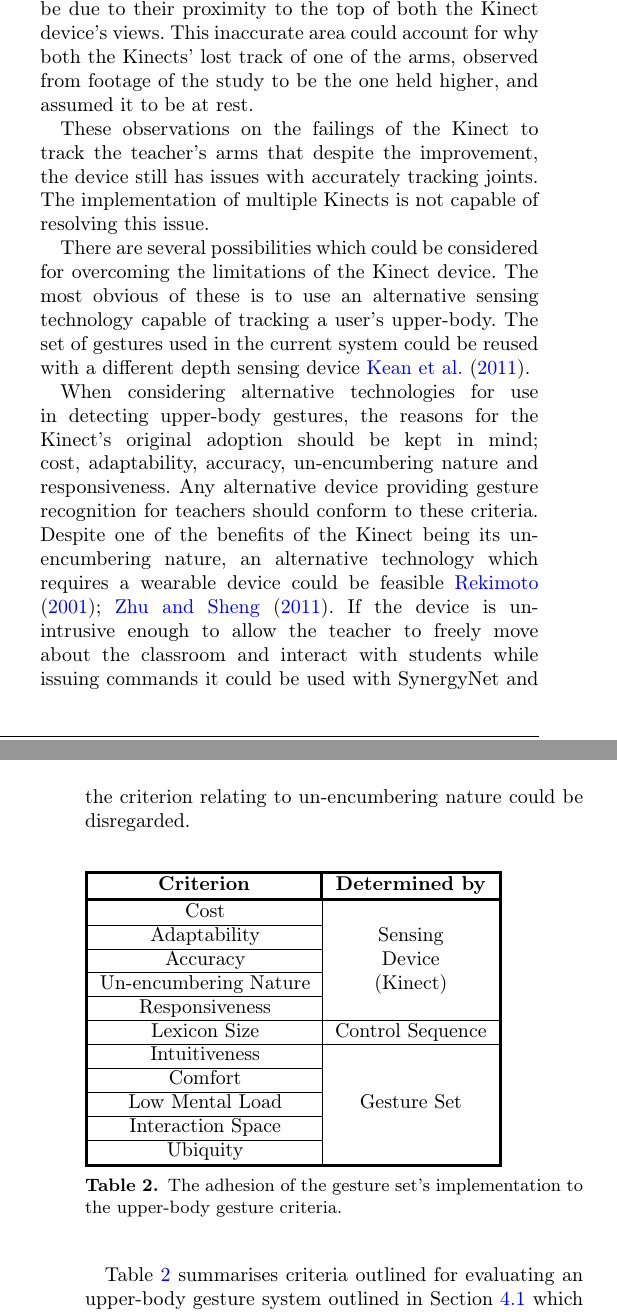
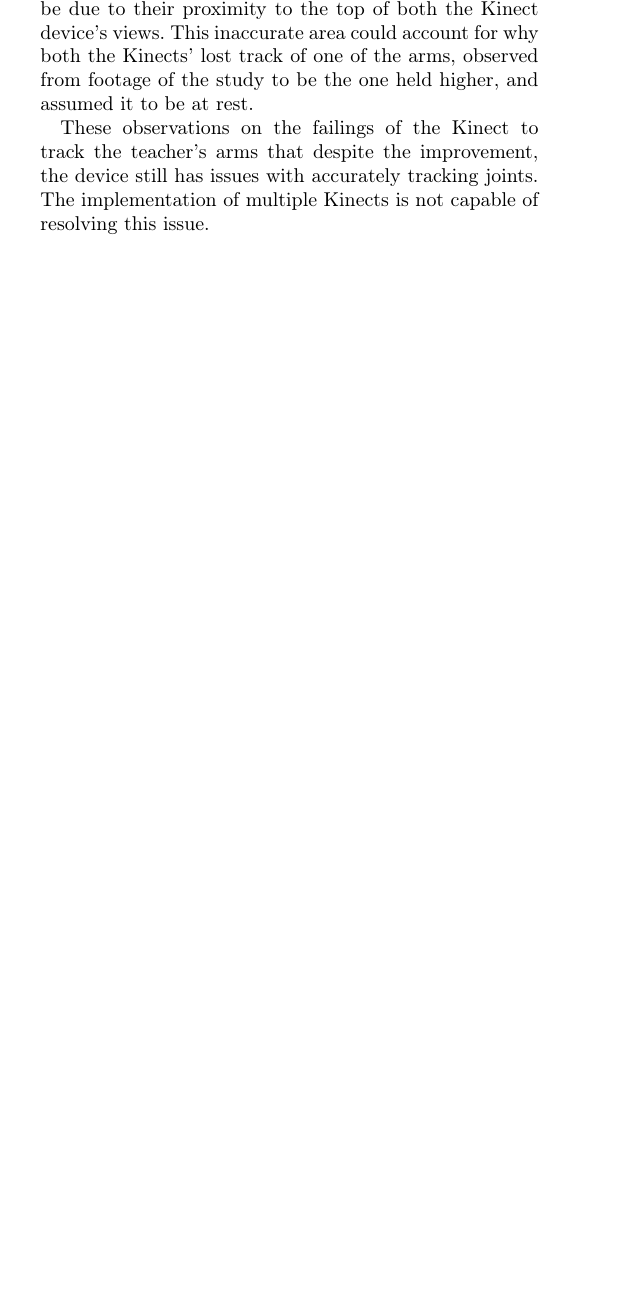
Before and after one commit to tomcrick/KinectPaper, a LaTeX document (kinectpaper.tex): two parts of the columns of pages 24 and 25 of 30 before the commit and part of one column of page 24 of 29 after it, the two joined at a grey line, cut so that both start at the same text, the shorter picture padded with empty space. Compiled offline with pdfLaTeX.

Commit message:
Trimmed a lot of repetition.

```diff
--- a/kinectpaper.tex
+++ b/kinectpaper.tex
@@ -1322,50 +1324,3 @@ The implementation of multiple Kinects is not capable of resolving this issue.
 
 % ------------------------
 
-
-% ---- From original conclusion -----
-There are several possibilities which could be considered for overcoming the limitations of the Kinect device.
-The most obvious of these is to use an alternative sensing technology capable of tracking a user's upper-body.
-The set of gestures used in the current system could be reused with a different depth sensing device~\cite{Kean2011}.
-
-When considering alternative technologies for use in detecting upper-body gestures, the reasons for the Kinect's original adoption should be kept in mind; cost, adaptability, accuracy, un-encumbering nature and responsiveness.
-Any alternative device providing gesture recognition for teachers should conform to these criteria.
-Despite one of the benefits of the Kinect being its un-encumbering nature, an alternative technology which requires a wearable device could be feasible~\cite{Rekimotoa,Zhu2011}.
-If the device is un-intrusive enough to allow the teacher to freely move about the classroom and interact with students while issuing commands it could be used with SynergyNet and the criterion relating to un-encumbering nature could be disregarded.
-% --------
-
-% ----- Also from original conclusion ------
-\begin{table}[h]
-   \begin{tabular}{!{\vrule width 1.5pt}c|c!{\vrule width 1.5pt}}
-   \noalign{\hrule height 1.5pt}
-   \multicolumn{1}{!{\vrule width 1.5pt}c!{\vrule width 1.5pt}}{\textbf{Criterion}}
-   &\textbf{Determined by} 	\\
-   \noalign{\hrule height 1.5pt}
-   Cost 					& 					\\
-   \cline{1-1}
-   Adaptability 				&Sensing 			\\
-   \cline{1-1}
-   Accuracy 				&Device 				\\
-   \cline{1-1}
-   Un-encumbering Nature	&(Kinect) 			\\
-   \cline{1-1}
-   Responsiveness 			& 					\\
-   \cline{1-2}
-   Lexicon Size 				&Control Sequence 	\\
-   \cline{1-2}
-   Intuitiveness 			& 					\\
-   \cline{1-1}
-   Comfort 					& 					\\
-   \cline{1-1}
-   Low Mental Load 			&Gesture Set 		\\
-   \cline{1-1}
-   Interaction Space 		& 					\\
-   \cline{1-1}
-   Ubiquity 				& 					\\
-   \noalign{\hrule height 1.5pt}
-   \end{tabular}
-   \caption{The adhesion of the gesture set's implementation to the upper-body gesture criteria.}
-   \label{table:criteria}
-   \end{table}
-
-   Table~\ref{table:criteria} summarises criteria outlined for evaluating an upper-body gesture system outlined in Section~\ref{subsec:gatheringGestures} which was derived from the requirements defined by Waches et al.~\citeyearpar{Wachs2011}.
```
Also changed, not shown: kinectpaper.tex (35 more changed lines).
